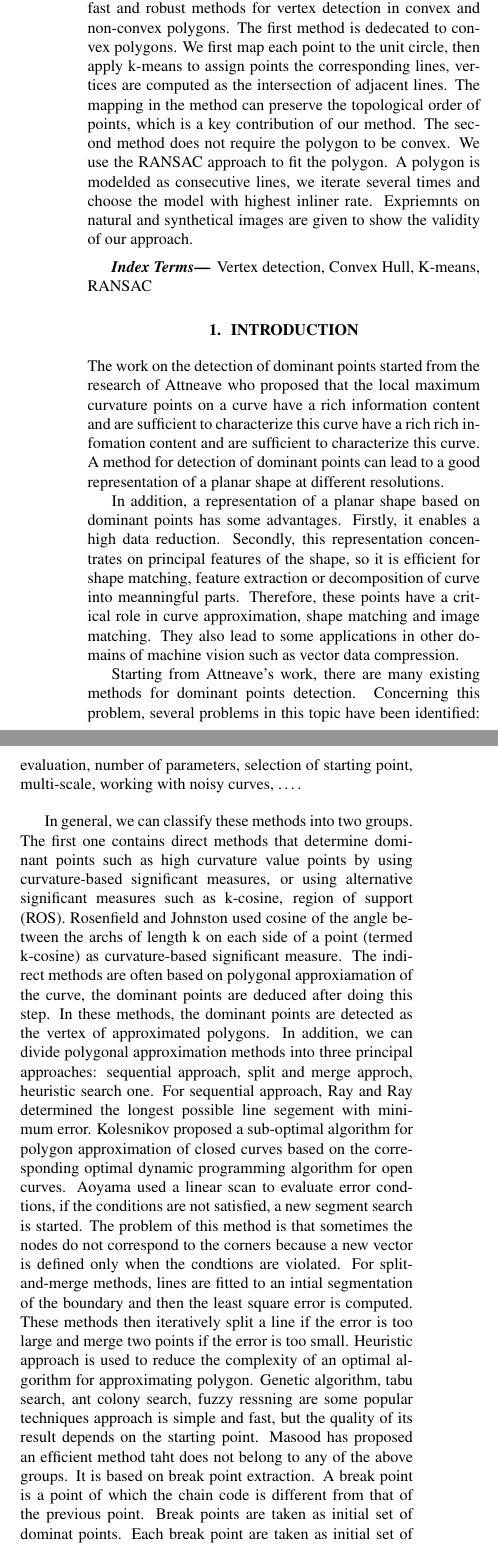
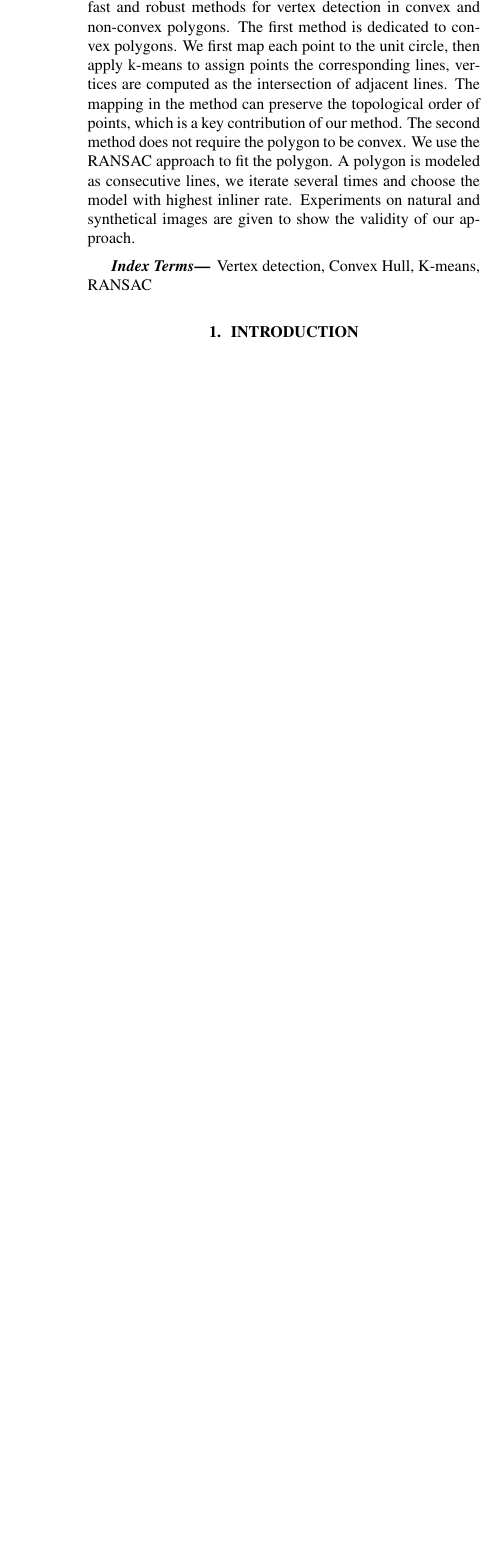
Before and after one commit to xiongxoy/CornerExtraction, a LaTeX paper (paper/latex/main.tex): two parts of the columns of page 1 of 3 before the commit and part of one column of page 1 of 2 after it, the two joined at a grey line, cut so that both start at the same text, the shorter picture padded with empty space. Compiled offline with pdfLaTeX.

Commit message:
Done Write Method

```diff
--- a/paper/latex/main.tex
+++ b/paper/latex/main.tex
@@ -14,13 +13,13 @@
 
 % Title.
 % ------
-\title{Vertex Extraction for Convex and Concave Polygons based on Clustering and RANSAC}
+\title{Robust Vertex Extraction Methods for Convex and Concave Polygons}
 % TODO 进行拼写检查
 %
 % Single address.
 % ---------------
 \name{Zhou Xiong}
-\address{Harbin Institute of Technology\\Computer Science and Engneering\\Harbin, China}
+\address{Harbin Institute of Technology\\Computer Science and Engineering\\Harbin, China}
 
 %
 % For example:
@@ -49,14 +48,14 @@
 %
 \begin{abstract}
 
-Locating the vertices of a polygonal digital contour is an important but seldomly addressed problem.
+Locating the vertices of a polygonal digital contour is an important but seldom addressed problem.
 We propose two fast and robust methods for vertex detection in convex and non-convex polygons.
-The first method is dedecated to convex polygons. We first map each point to the unit circle, then apply
+The first method is dedicated to convex polygons. We first map each point to the unit circle, then apply
 k-means to assign points the corresponding lines, vertices are computed as the intersection of adjacent lines.
 The mapping in the method can preserve the topological order of points, which is a key contribution of our method.
 The second method does not require the polygon to be convex. We use the RANSAC approach to fit the polygon. A polygon
-is modelded as consecutive lines, we iterate several times and choose the model with highest inliner rate. Expriemnts
-on natural and synthetical images are given to show the validity of our approach.
+is modeled as consecutive lines, we iterate several times and choose the model with highest inliner rate.
+Experiments on natural and synthetical images are given to show the validity of our approach.
 
 \end{abstract}
 %
@@ -66,52 +65,52 @@ on natural and synthetical images are given to show the validity of our approach
 %
 \section{Introduction}
 \label{sec:intro}
-The work on the detection of dominant points started from the research of Attneave who proposed that the local maximum
-curvature points on a curve have a rich information content and are sufficient to characterize this curve have a rich
-rich infomation content and are sufficient to characterize this curve. A method for detection of
-dominant points can lead to a good representation of a planar shape at different resolutions.
+%The work on the detection of dominant points started from the research of Attneave who proposed that the local maximum
+%curvature points on a curve have a rich information content and are sufficient to characterize this curve have a rich
+%rich information content and are sufficient to characterize this curve. A method for detection of
+%dominant points can lead to a good representation of a planar shape at different resolutions.
 
-In addition, a representation of a planar shape based on dominant points has some advantages.
-Firstly, it enables a high data reduction.
-Secondly, this representation concentrates on principal features of the shape, so it is
-efficient for shape matching, feature extraction or decomposition of curve into meanningful parts.
-Therefore, these points have a critical role in curve approximation, shape matching and image matching.
-They also lead to some applications in other domains of machine vision such as vector data compression.
+%In addition, a representation of a planar shape based on dominant points has some advantages.
+%Firstly, it enables a high data reduction.
+%Secondly, this representation concentrates on principal features of the shape, so it is
+%efficient for shape matching, feature extraction or decomposition of curve into meaningful parts.
+%Therefore, these points have a critical role in curve approximation, shape matching and image matching.
+%They also lead to some applications in other domains of machine vision such as vector data compression.
 
-Starting from Attneave's work, there are many existing methods for dominant points detection.
-Concerning this problem, several problems in this topic have been identified: evaluation, number of
-parameters, selection of starting point, multi-scale, working with noisy curves, \dots.
+%Starting from Attneave's work, there are many existing methods for dominant points detection.
+%Concerning this problem, several problems in this topic have been identified: evaluation, number of
+%parameters, selection of starting point, multi-scale, working with noisy curves, \dots.
 
-In general, we can classify these methods into two groups.
-The first one contains direct methods that determine dominant points such as high curvature
-value points by using curvature-based significant measures, or using alternative significant
-measures such as k-cosine, region of support (ROS). Rosenfield and Johnston used cosine of the
-angle between the archs of length k on each side of a point (termed k-cosine) as curvature-based
-significant measure.
-The indirect methods are often based on polygonal approxiamation of the curve,
-the dominant points are deduced after doing this step.
-In these methods, the dominant points are detected as the vertex of approximated polygons.
-In addition, we can divide polygonal approximation methods into three principal approaches:
-sequential approach, split and merge approch, heuristic search one.
-For sequential approach, Ray and Ray determined the longest possible line segement
-with minimum error. Kolesnikov proposed a sub-optimal algorithm for polygon
-approximation of closed curves based on the corresponding optimal dynamic programming
-algorithm for open curves.
-Aoyama used a linear scan to evaluate error condtions, if the conditions are not satisfied,
-a new segment search is started. The problem of this method is that sometimes the nodes
-do not correspond to the corners because a new vector is defined only when the condtions
-are violated.
-For split-and-merge methods, lines are fitted to an intial segmentation of the boundary
-and then the least square error is computed. These methods then iteratively split
-a line if the error is too large and merge two points if the error is too small.
-Heuristic approach is used to reduce the complexity of an optimal algorithm for approximating
-polygon. Genetic algorithm, tabu search, ant colony search, fuzzy ressning are some
-popular techniques approach is simple and fast, but the quality of its result depends on the
-starting point.
-Masood has proposed an efficient method taht does not belong to any of the above groups.
-It is based on break point extraction. A break point is a point of which the chain code
-is different from that of the previous point. Break points are taken as initial set of
-dominat points. Each break point are taken as initial set of dominant points.
+%In general, we can classify these methods into two groups.
+%The first one contains direct methods that determine dominant points such as high curvature
+%value points by using curvature-based significant measures, or using alternative significant
+%measures such as k-cosine, region of support (ROS). Rosenfield and Johnston used cosine of the
+%angle between the archs of length k on each side of a point (termed k-cosine) as curvature-based
+%significant measure.
+%The indirect methods are often based on polygonal approximation of the curve,
+%the dominant points are deduced after doing this step.
+%In these methods, the dominant points are detected as the vertex of approximated polygons.
+%In addition, we can divide polygonal approximation methods into three principal approaches:
+%sequential approach, split and merge approach, heuristic search one.
+%For sequential approach, Ray and Ray determined the longest possible line segment
+%with minimum error. Kolesnikov proposed a sub-optimal algorithm for polygon
+%approximation of closed curves based on the corresponding optimal dynamic programming
+%algorithm for open curves.
+%Aoyama used a linear scan to evaluate error conditions, if the conditions are not satisfied,
+%a new segment search is started. The problem of this method is that sometimes the nodes
+%do not correspond to the corners because a new vector is defined only when the conditions
+%are violated.
+%For split-and-merge methods, lines are fitted to an initial segmentation of the boundary
+%and then the least square error is computed. These methods then iteratively split
+%a line if the error is too large and merge two points if the error is too small.
+%Heuristic approach is used to reduce the complexity of an optimal algorithm for approximating
+%polygon. Genetic algorithm, tabu search, ant colony search, fuzzy ressning are some
+%popular techniques approach is simple and fast, but the quality of its result depends on the
+%starting point.
+%Masood has proposed an efficient method that does not belong to any of the above groups.
+%It is based on break point extraction. A break point is a point of which the chain code
+%is different from that of the previous point. Break points are taken as initial set of
+%dominant points. Each break point are taken as initial set of dominant points.
 
 \subsection{Hough Transform}
 \label{sub:Hough Transform}
@@ -145 +146,6 @@ polygon is not a local feature, local method without global post-processing can
 
+In this section we will introduce two algorithms for extracting the vertices of polygon.
+The first algorithm is only viable for convex polygon. Besides its efficiency and robustness,
+this algorithm also gives some theoretical insight into the problem of finding vertices on a convex hull.
+
+The second algorithm can deal with general polygon.
@@ -145,0 +158 @@ polygon is not a local feature, local method without global post-processing can
+\subsection{The contour}
```
Also changed, not shown: paper/latex/refs.bib (+7 -7 lines), paper/latex/Makefile, paper/latex/corner_extraction_paper.ps (deleted), paper/latex/main.tex (131 more changed lines), 2 other files.
